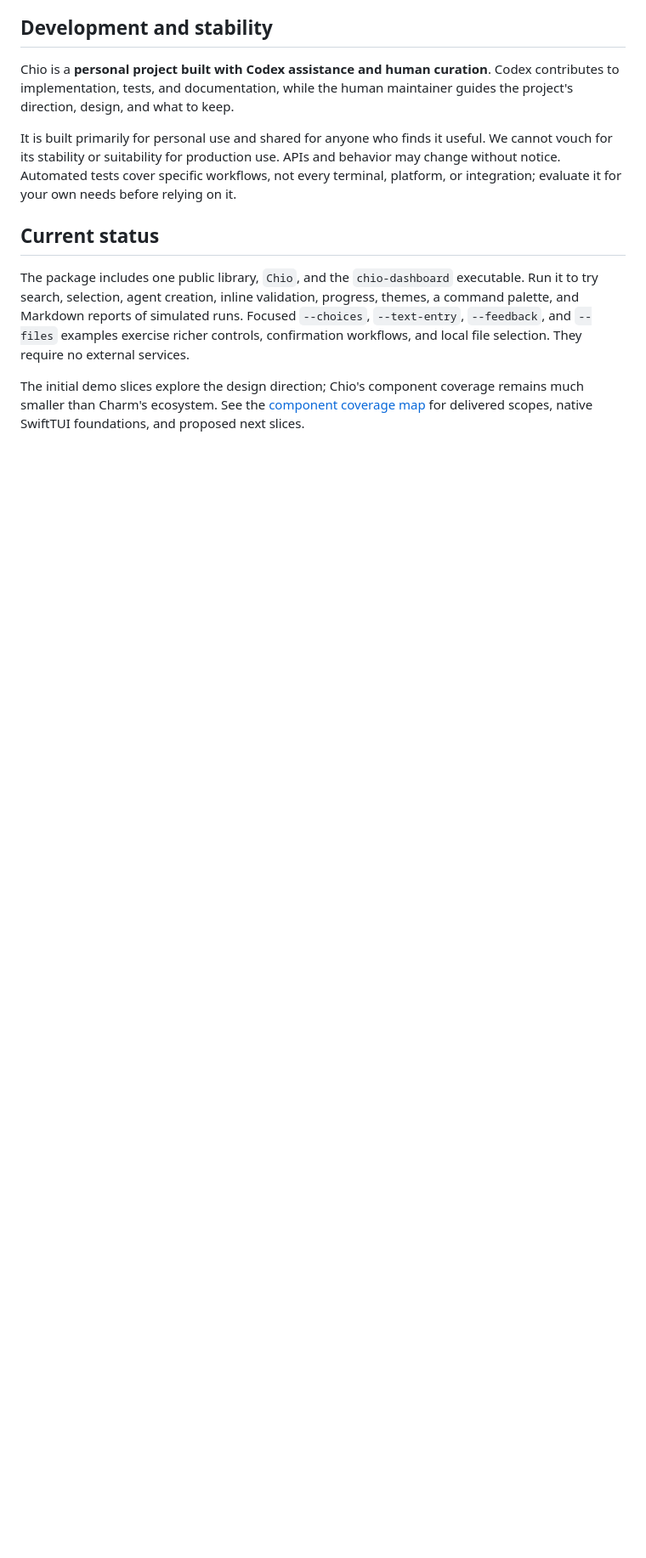
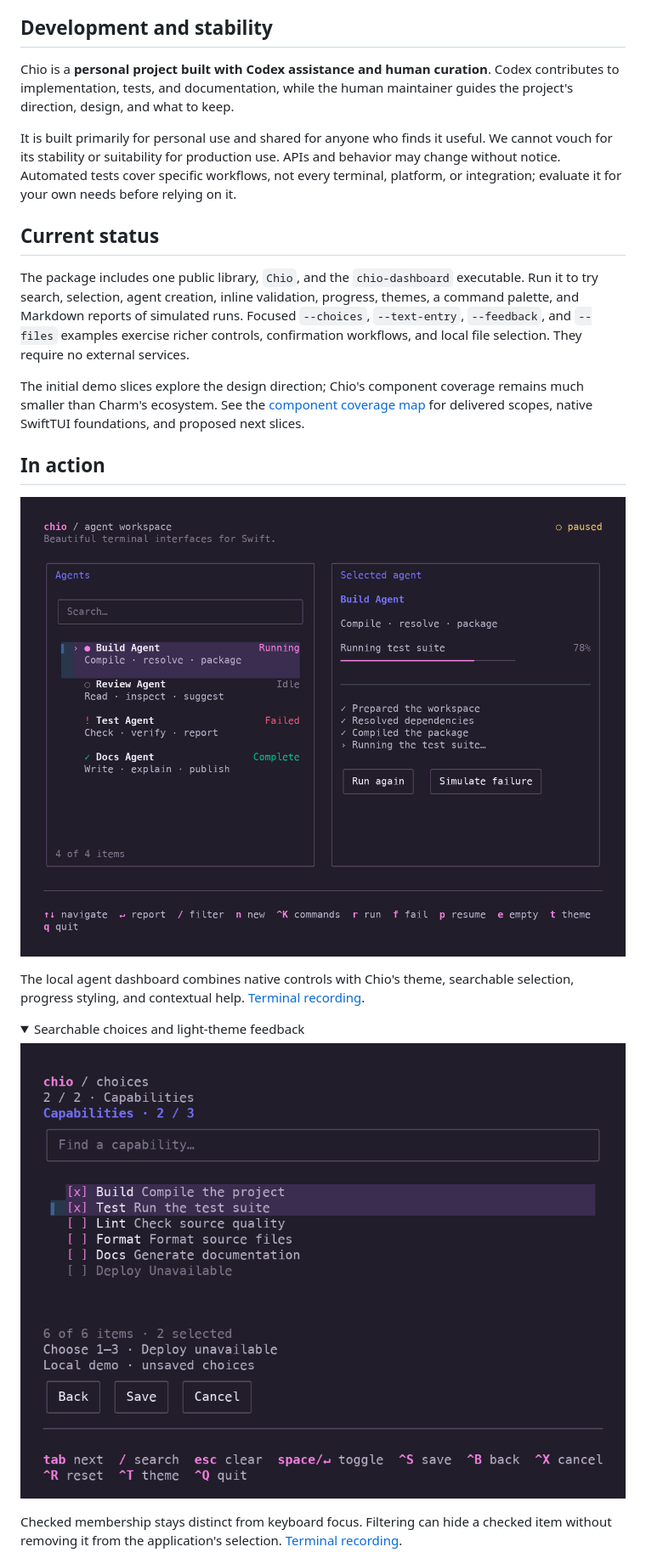
Before and after one commit to echoz/Chio, a Markdown page: README.md, the part around one of its changes. Shown at 85% size. Rendered like a GitHub page; pictures changed too: Docs/Media/choices.png (added), Docs/Media/dashboard.png (added); folded sections open; blank space fills up the shorter version.

Commit message:
Show Chio workflows in the README with screenshots and recordings
Co-authored-by: Codex <codex@openai.com>

```diff
--- a/README.md
+++ b/README.md
@@ -34,3 +60,20 @@ They require no external services.
 The initial demo slices explore the design direction; Chio's component coverage
 remains much smaller than Charm's ecosystem. See the [component coverage map](Docs/Plan.md#component-coverage)
 for delivered scopes, native SwiftTUI foundations, and proposed next slices.
+
+## In action
+
+![Chio's dark dashboard with selectable agents, semantic status colors, progress, and keyboard hints](Docs/Media/dashboard.png)
+
+The local agent dashboard combines native controls with Chio's theme, searchable
+selection, progress styling, and contextual help. [Terminal recording](Docs/Media/dashboard.cast).
+
+<details>
+<summary>Searchable choices and light-theme feedback</summary>
+
+![A searchable checklist with Build and Test checked, native focus on Test, and Deploy marked unavailable](Docs/Media/choices.png)
+
+Checked membership stays distinct from keyboard focus. Filtering can hide a
+checked item without removing it from the application's selection.
+[Terminal recording](Docs/Media/choices.cast).
+
```
Also changed, not shown: other parts of README.md (+41 -0 lines), Docs/Media/feedback-light.png (added), 3 other files.
